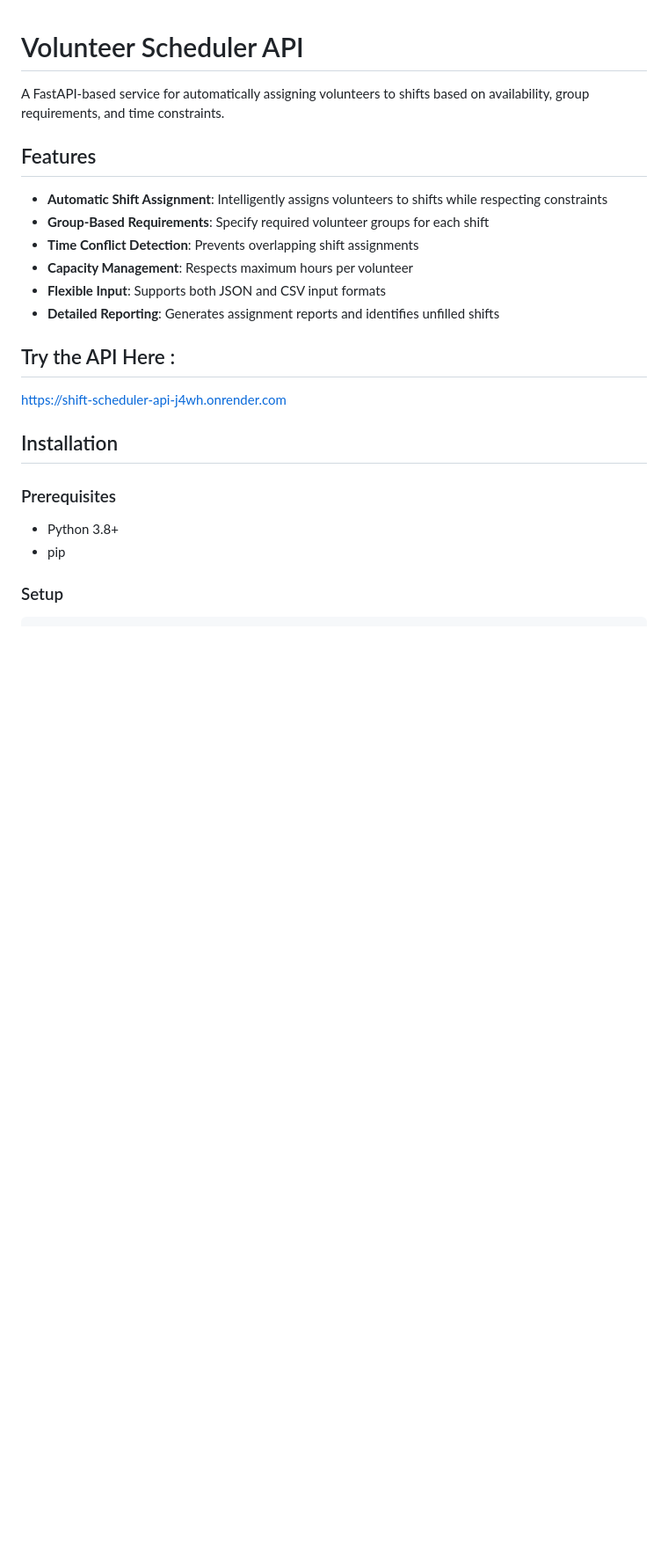
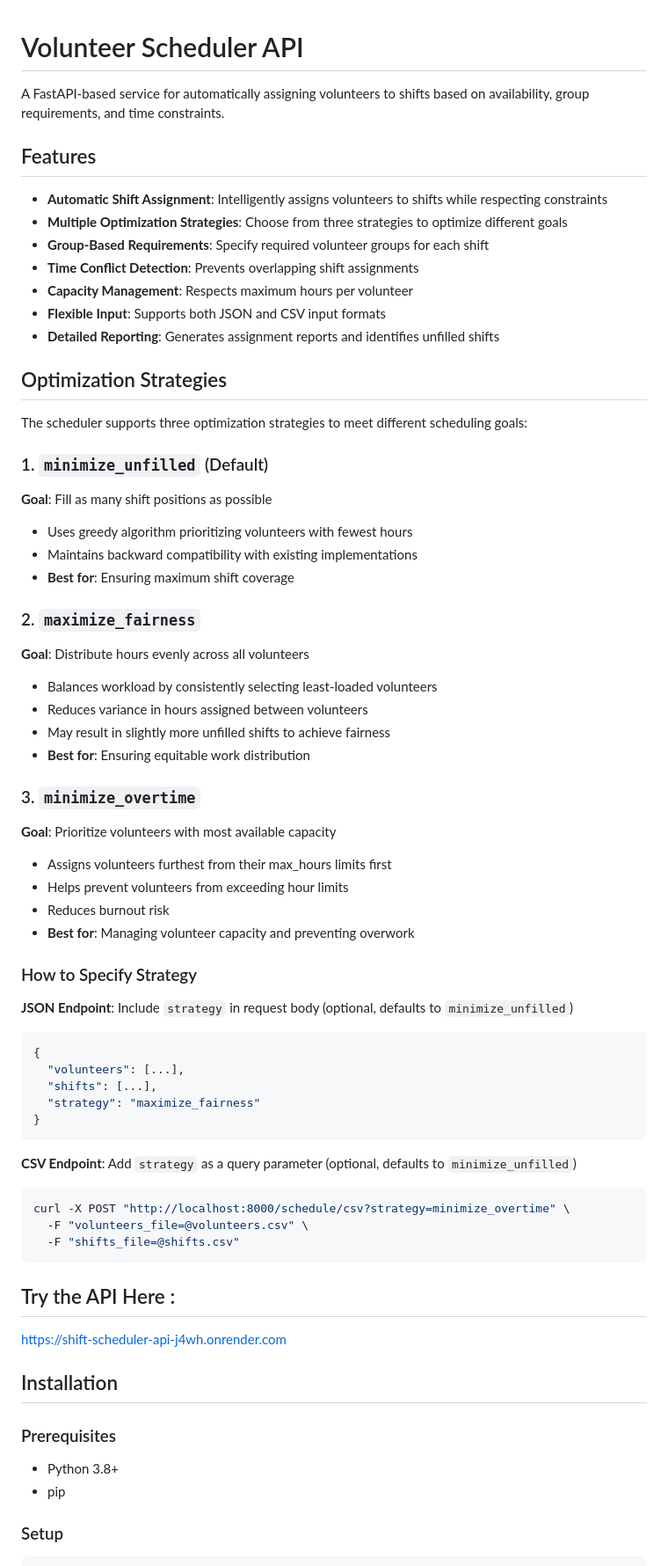
Before and after one commit to greenmartialarts/shift-scheduler-api, a Markdown page: README.md, the part around one of its changes. Shown at 88% size. Rendered like a GitHub page; blank space fills up the shorter version.

Commit message:
feat: Enhance README with detailed optimization strategies and usage examples for the scheduler API

````diff
--- a/README.md
+++ b/README.md
@@ -5,11 +5,57 @@ A FastAPI-based service for automatically assigning volunteers to shifts based o
 ## Features
 
 - **Automatic Shift Assignment**: Intelligently assigns volunteers to shifts while respecting constraints
+- **Multiple Optimization Strategies**: Choose from three strategies to optimize different goals
 - **Group-Based Requirements**: Specify required volunteer groups for each shift
 - **Time Conflict Detection**: Prevents overlapping shift assignments
 - **Capacity Management**: Respects maximum hours per volunteer
 - **Flexible Input**: Supports both JSON and CSV input formats
 - **Detailed Reporting**: Generates assignment reports and identifies unfilled shifts
+
+## Optimization Strategies
+
+The scheduler supports three optimization strategies to meet different scheduling goals:
+
+### 1. `minimize_unfilled` (Default)
+**Goal**: Fill as many shift positions as possible
+
+- Uses greedy algorithm prioritizing volunteers with fewest hours
+- Maintains backward compatibility with existing implementations
+- **Best for**: Ensuring maximum shift coverage
+
+### 2. `maximize_fairness`
+**Goal**: Distribute hours evenly across all volunteers
+
+- Balances workload by consistently selecting least-loaded volunteers
+- Reduces variance in hours assigned between volunteers
+- May result in slightly more unfilled shifts to achieve fairness
+- **Best for**: Ensuring equitable work distribution
+
+### 3. `minimize_overtime`
+**Goal**: Prioritize volunteers with most available capacity
+
+- Assigns volunteers furthest from their max_hours limits first
+- Helps prevent volunteers from exceeding hour limits
+- Reduces burnout risk
+- **Best for**: Managing volunteer capacity and preventing overwork
+
+### How to Specify Strategy
+
+**JSON Endpoint**: Include `strategy` in request body (optional, defaults to `minimize_unfilled`)
+```json
+{
+  "volunteers": [...],
+  "shifts": [...],
+  "strategy": "maximize_fairness"
+}
+```
+
+**CSV Endpoint**: Add `strategy` as a query parameter (optional, defaults to `minimize_unfilled`)
+```bash
+curl -X POST "http://localhost:8000/schedule/csv?strategy=minimize_overtime" \
+  -F "volunteers_file=@volunteers.csv" \
+  -F "shifts_file=@shifts.csv"
+```
 
 ## Try the API Here :
 https://shift-scheduler-api-j4wh.onrender.com
````
Also changed, not shown: other parts of README.md (+38 -10 lines).
